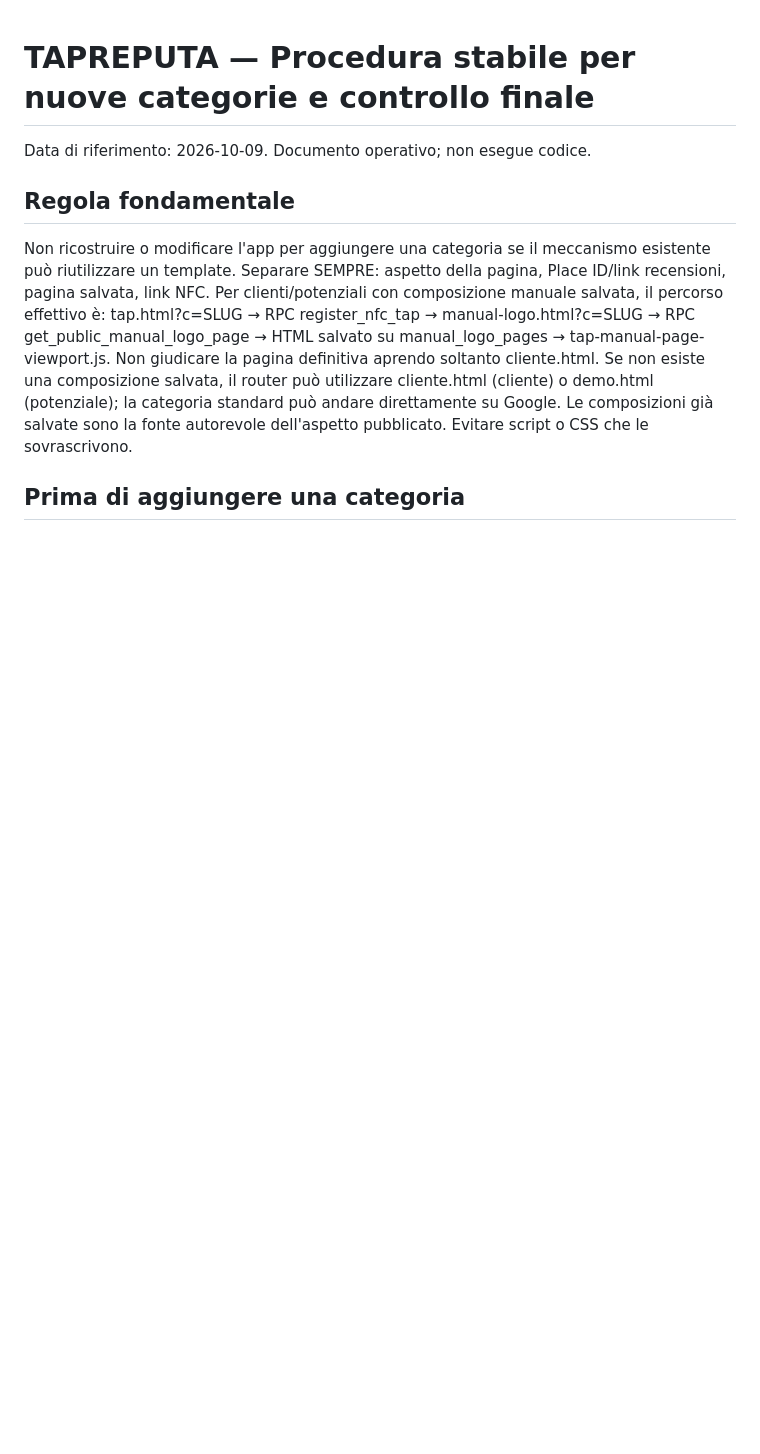
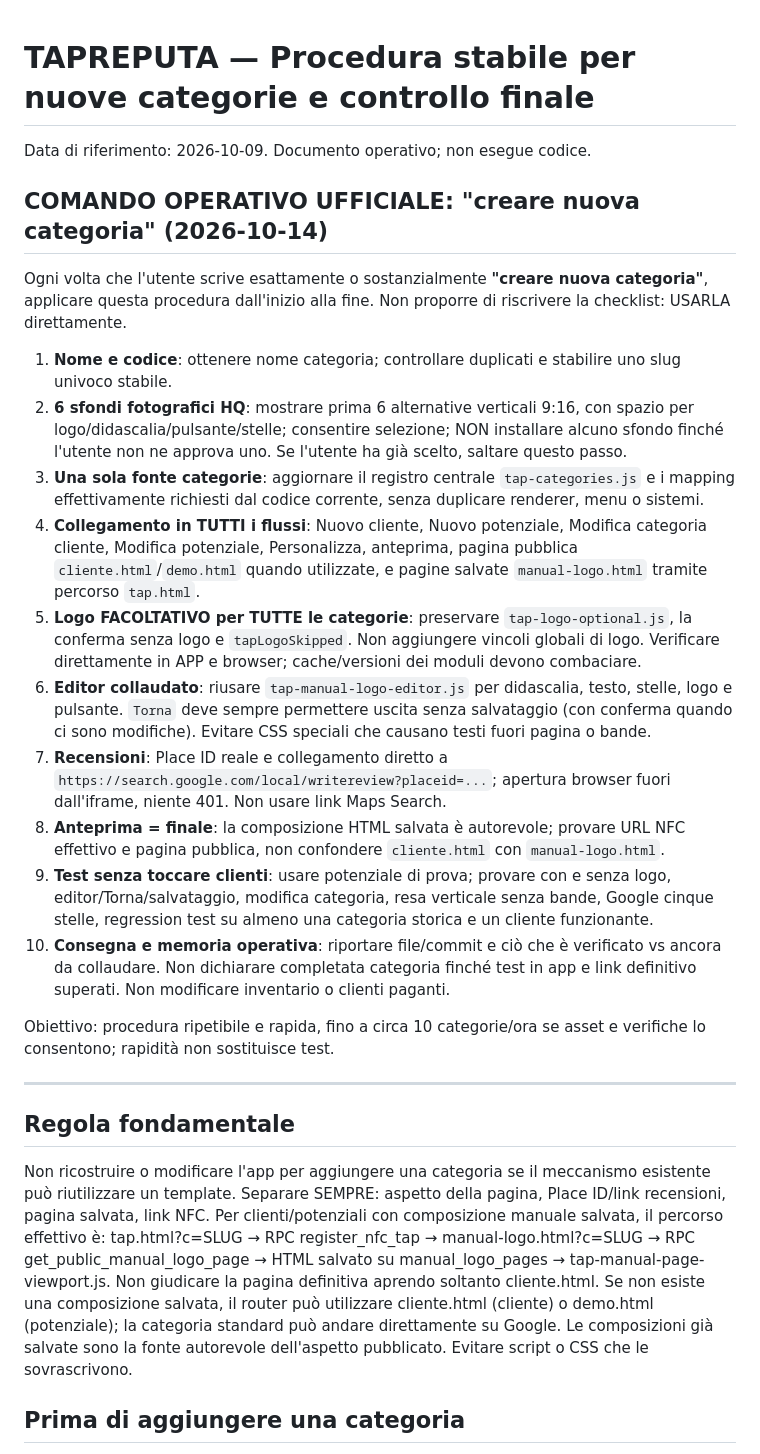
Before and after one commit to tapreputa/Scheda-nuovo-Cliente, a Markdown page: docs/PROCEDURA_CATEGORIE_STABILE.md, the part around the change. GitHub-like rendering; blank space fills up the shorter version.

Commit message:
Formalize creare nuova categoria trigger and standardized 10-step release workflow

```diff
--- a/docs/PROCEDURA_CATEGORIE_STABILE.md
+++ b/docs/PROCEDURA_CATEGORIE_STABILE.md
@@ -1,5 +1,23 @@
 # TAPREPUTA — Procedura stabile per nuove categorie e controllo finale
 Data di riferimento: 2026-10-09. Documento operativo; non esegue codice.
+
+## COMANDO OPERATIVO UFFICIALE: "creare nuova categoria" (2026-10-14)
+Ogni volta che l'utente scrive esattamente o sostanzialmente **"creare nuova categoria"**, applicare questa procedura dall'inizio alla fine. Non proporre di riscrivere la checklist: USARLA direttamente.
+
+1. **Nome e codice**: ottenere nome categoria; controllare duplicati e stabilire uno slug univoco stabile.
+2. **6 sfondi fotografici HQ**: mostrare prima 6 alternative verticali 9:16, con spazio per logo/didascalia/pulsante/stelle; consentire selezione; NON installare alcuno sfondo finché l'utente non ne approva uno. Se l'utente ha già scelto, saltare questo passo.
+3. **Una sola fonte categorie**: aggiornare il registro centrale `tap-categories.js` e i mapping effettivamente richiesti dal codice corrente, senza duplicare renderer, menu o sistemi.
+4. **Collegamento in TUTTI i flussi**: Nuovo cliente, Nuovo potenziale, Modifica categoria cliente, Modifica potenziale, Personalizza, anteprima, pagina pubblica `cliente.html`/`demo.html` quando utilizzate, e pagine salvate `manual-logo.html` tramite percorso `tap.html`.
+5. **Logo FACOLTATIVO per TUTTE le categorie**: preservare `tap-logo-optional.js`, la conferma senza logo e `tapLogoSkipped`. Non aggiungere vincoli globali di logo. Verificare direttamente in APP e browser; cache/versioni dei moduli devono combaciare.
+6. **Editor collaudato**: riusare `tap-manual-logo-editor.js` per didascalia, testo, stelle, logo e pulsante. `Torna` deve sempre permettere uscita senza salvataggio (con conferma quando ci sono modifiche). Evitare CSS speciali che causano testi fuori pagina o bande.
+7. **Recensioni**: Place ID reale e collegamento diretto a `https://search.google.com/local/writereview?placeid=...`; apertura browser fuori dall'iframe, niente 401. Non usare link Maps Search.
+8. **Anteprima = finale**: la composizione HTML salvata è autorevole; provare URL NFC effettivo e pagina pubblica, non confondere `cliente.html` con `manual-logo.html`.
+9. **Test senza toccare clienti**: usare potenziale di prova; provare con e senza logo, editor/Torna/salvataggio, modifica categoria, resa verticale senza bande, Google cinque stelle, regression test su almeno una categoria storica e un cliente funzionante.
+10. **Consegna e memoria operativa**: riportare file/commit e ciò che è verificato vs ancora da collaudare. Non dichiarare completata categoria finché test in app e link definitivo superati. Non modificare inventario o clienti paganti.
+
+Obiettivo: procedura ripetibile e rapida, fino a circa 10 categorie/ora se asset e verifiche lo consentono; rapidità non sostituisce test.
+
+---
 
 ## Regola fondamentale
 Non ricostruire o modificare l'app per aggiungere una categoria se il meccanismo esistente può riutilizzare un template. Separare SEMPRE: aspetto della pagina, Place ID/link recensioni, pagina salvata, link NFC.
```
